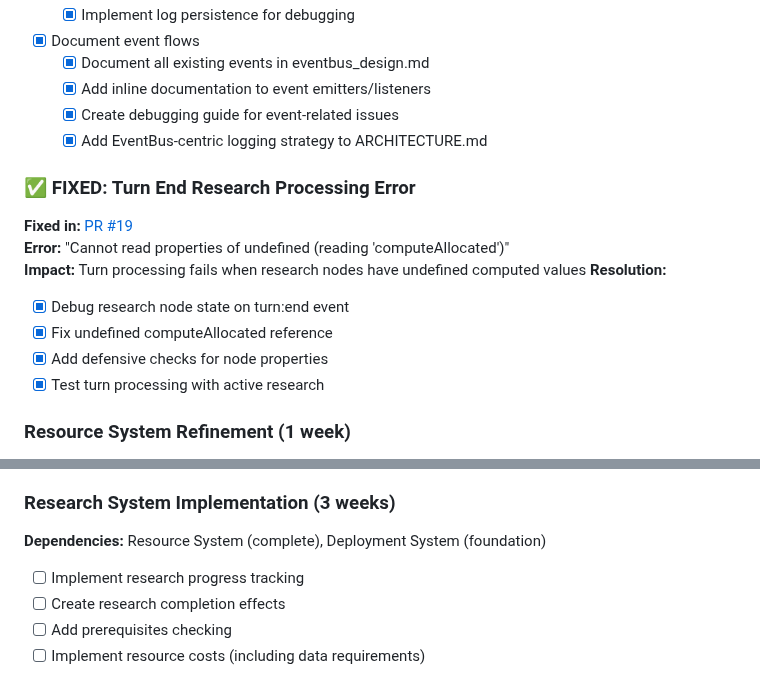
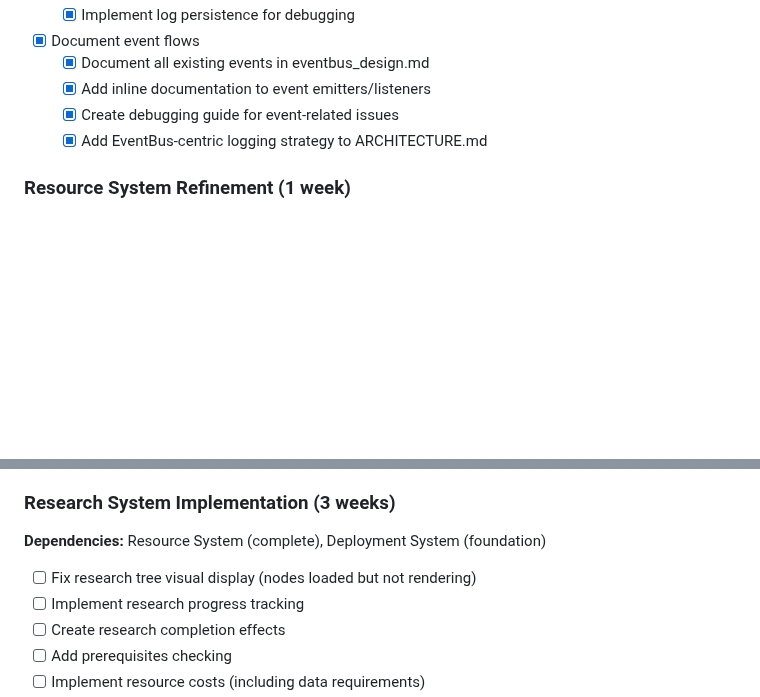
Before and after one commit to ddisisto/si, a Markdown page: ROADMAP.md, 2 parts joined by grey strips. Drawn GitHub-style; blank space fills up the shorter version.

```diff
--- a/ROADMAP.md
+++ b/ROADMAP.md
@@ -131,16 +131,6 @@ The roadmap will be updated as development progresses to reflect new priorities,
   - [x] Create debugging guide for event-related issues
   - [x] Add EventBus-centric logging strategy to ARCHITECTURE.md
 
-### ✅ FIXED: Turn End Research Processing Error
-**Fixed in:** [PR #19](https://github.com/ddisisto/si/pull/19)
-**Error:** "Cannot read properties of undefined (reading 'computeAllocated')"
-**Impact:** Turn processing fails when research nodes have undefined computed values
-**Resolution:**
-- [x] Debug research node state on turn:end event
-- [x] Fix undefined computeAllocated reference
-- [x] Add defensive checks for node properties
-- [x] Test turn processing with active research
-
 ### Resource System Refinement (1 week)
 **Dependencies:** EventBus improvements (for better event handling)
 **Implementation Plan:** See [Resource System Implementation Plan](docs/design/resource_system_implementation_plan.md) for detailed phases and tasks
@@ -165,6 +155,7 @@ The roadmap will be updated as development progresses to reflect new priorities,
 
 ### Research System Implementation (3 weeks)
 **Dependencies:** Resource System (complete), Deployment System (foundation)
+- [ ] Fix research tree visual display (nodes loaded but not rendering)
 - [ ] Implement research progress tracking
 - [ ] Create research completion effects
 - [ ] Add prerequisites checking
```
